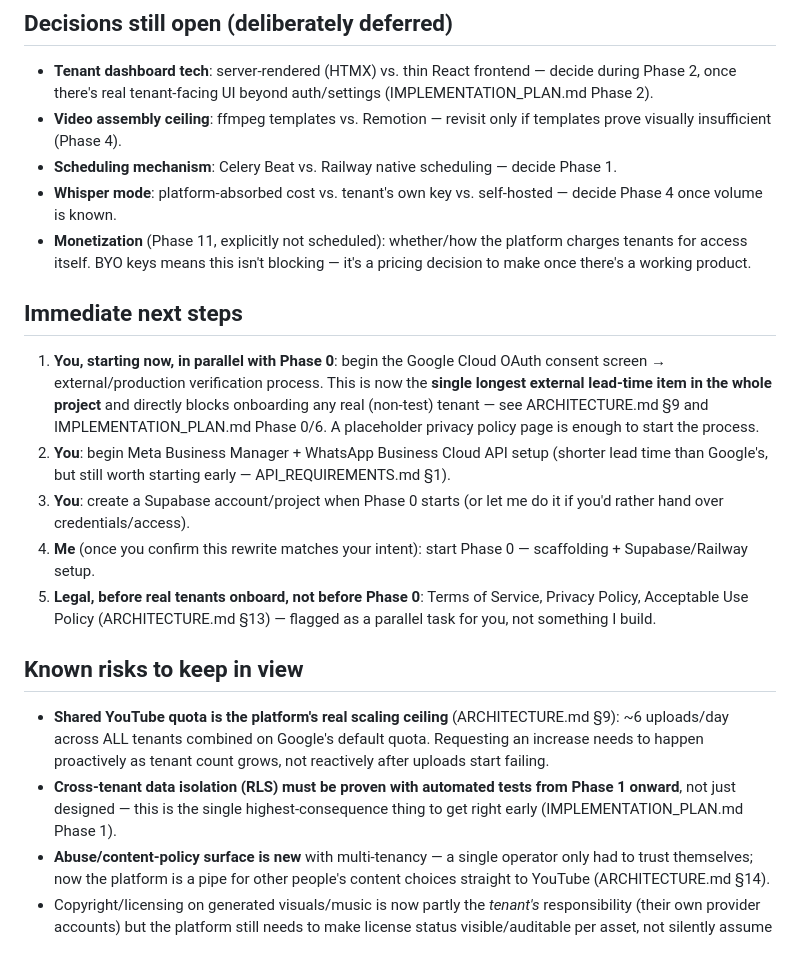
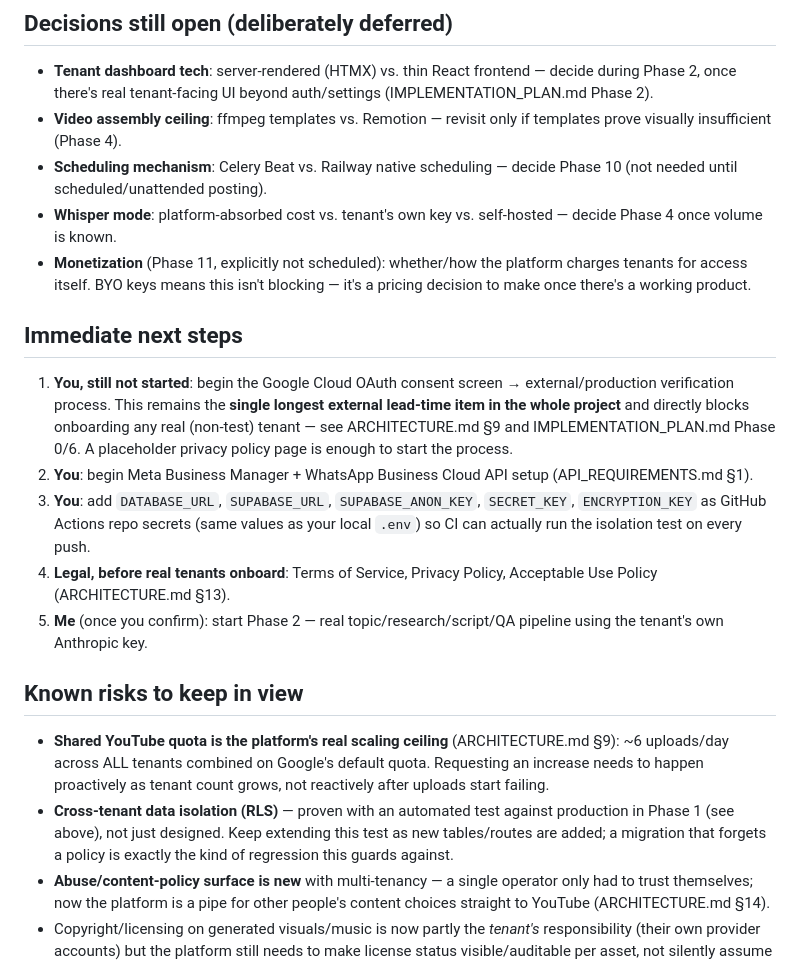
Before and after one commit to haniaw647-ui/youtube-agent, a Markdown page: docs/PROJECT_STATUS.md, the part around one of its changes. Drawn GitHub-style.

```diff
--- a/docs/PROJECT_STATUS.md
+++ b/docs/PROJECT_STATUS.md
@@ -50,22 +52,22 @@ Historical: all six planning docs below reflect the current design (a multi-tena
 
 - **Tenant dashboard tech**: server-rendered (HTMX) vs. thin React frontend — decide during Phase 2, once there's real tenant-facing UI beyond auth/settings (IMPLEMENTATION_PLAN.md Phase 2).
 - **Video assembly ceiling**: ffmpeg templates vs. Remotion — revisit only if templates prove visually insufficient (Phase 4).
-- **Scheduling mechanism**: Celery Beat vs. Railway native scheduling — decide Phase 1.
+- **Scheduling mechanism**: Celery Beat vs. Railway native scheduling — decide Phase 10 (not needed until scheduled/unattended posting).
 - **Whisper mode**: platform-absorbed cost vs. tenant's own key vs. self-hosted — decide Phase 4 once volume is known.
 - **Monetization** (Phase 11, explicitly not scheduled): whether/how the platform charges tenants for access itself. BYO keys means this isn't blocking — it's a pricing decision to make once there's a working product.
 
 ## Immediate next steps
 
-1. **You, starting now, in parallel with Phase 0**: begin the Google Cloud OAuth consent screen → external/production verification process. This is now the **single longest external lead-time item in the whole project** and directly blocks onboarding any real (non-test) tenant — see ARCHITECTURE.md §9 and IMPLEMENTATION_PLAN.md Phase 0/6. A placeholder privacy policy page is enough to start the process.
-2. **You**: begin Meta Business Manager + WhatsApp Business Cloud API setup (shorter lead time than Google's, but still worth starting early — API_REQUIREMENTS.md §1).
-3. **You**: create a Supabase account/project when Phase 0 starts (or let me do it if you'd rather hand over credentials/access).
-4. **Me** (once you confirm this rewrite matches your intent): start Phase 0 — scaffolding + Supabase/Railway setup.
-5. **Legal, before real tenants onboard, not before Phase 0**: Terms of Service, Privacy Policy, Acceptable Use Policy (ARCHITECTURE.md §13) — flagged as a parallel task for you, not something I build.
+1. **You, still not started**: begin the Google Cloud OAuth consent screen → external/production verification process. This remains the **single longest external lead-time item in the whole project** and directly blocks onboarding any real (non-test) tenant — see ARCHITECTURE.md §9 and IMPLEMENTATION_PLAN.md Phase 0/6. A placeholder privacy policy page is enough to start the process.
+2. **You**: begin Meta Business Manager + WhatsApp Business Cloud API setup (API_REQUIREMENTS.md §1).
+3. **You**: add `DATABASE_URL`, `SUPABASE_URL`, `SUPABASE_ANON_KEY`, `SECRET_KEY`, `ENCRYPTION_KEY` as GitHub Actions repo secrets (same values as your local `.env`) so CI can actually run the isolation test on every push.
+4. **Legal, before real tenants onboard**: Terms of Service, Privacy Policy, Acceptable Use Policy (ARCHITECTURE.md §13).
+5. **Me** (once you confirm): start Phase 2 — real topic/research/script/QA pipeline using the tenant's own Anthropic key.
 
 ## Known risks to keep in view
 
 - **Shared YouTube quota is the platform's real scaling ceiling** (ARCHITECTURE.md §9): ~6 uploads/day across ALL tenants combined on Google's default quota. Requesting an increase needs to happen proactively as tenant count grows, not reactively after uploads start failing.
-- **Cross-tenant data isolation (RLS) must be proven with automated tests from Phase 1 onward**, not just designed — this is the single highest-consequence thing to get right early (IMPLEMENTATION_PLAN.md Phase 1).
+- **Cross-tenant data isolation (RLS)** — proven with an automated test against production in Phase 1 (see above), not just designed. Keep extending this test as new tables/routes are added; a migration that forgets a policy is exactly the kind of regression this guards against.
 - **Abuse/content-policy surface is new** with multi-tenancy — a single operator only had to trust themselves; now the platform is a pipe for other people's content choices straight to YouTube (ARCHITECTURE.md §14).
 - Copyright/licensing on generated visuals/music is now partly the *tenant's* responsibility (their own provider accounts) but the platform still needs to make license status visible/auditable per asset, not silently assume it's fine (ARCHITECTURE.md §11).
 
```
Also changed, not shown: other parts of docs/PROJECT_STATUS.md (+20 -17 lines).
